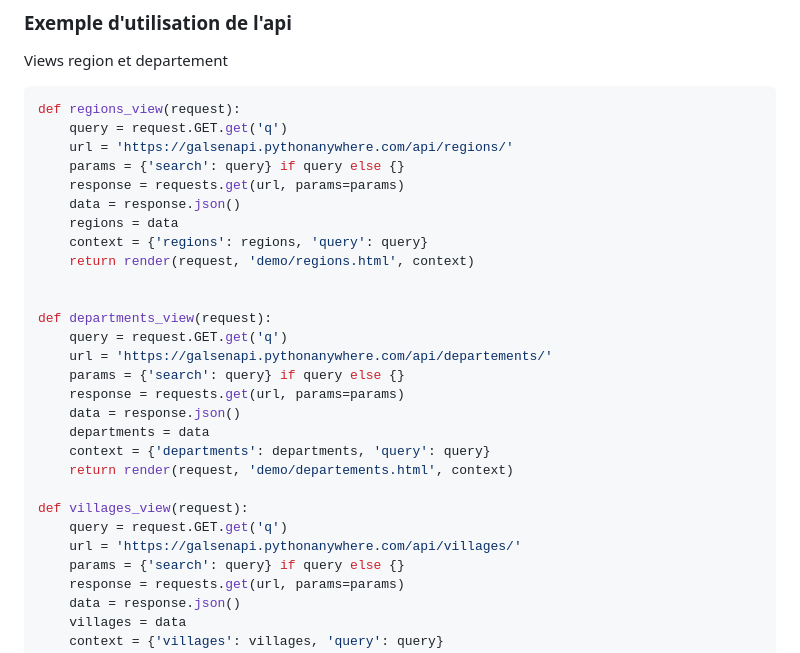
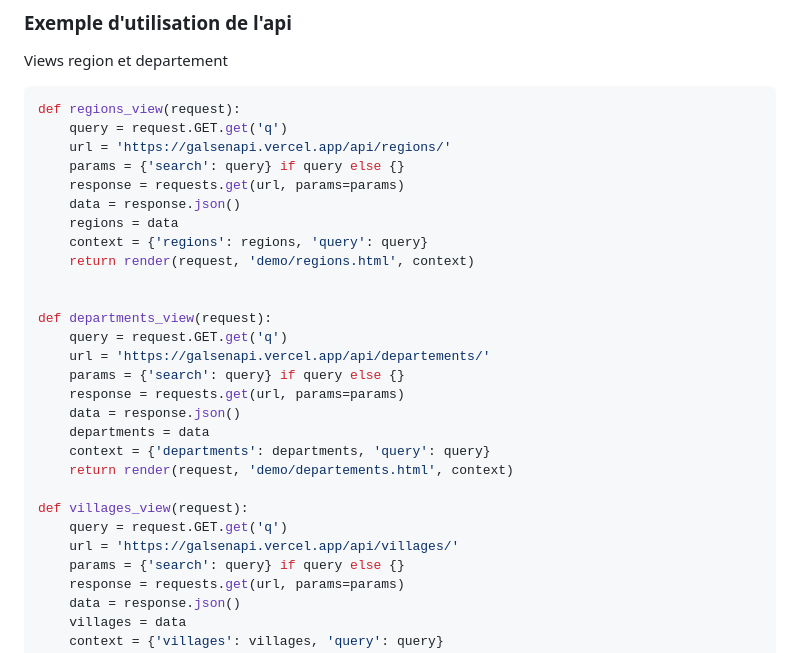
Before and after one commit to sibylassana95/GalsenAPi, a Markdown page: README.md, the part around one of its changes. GitHub-like rendering.

Commit message:
met à jour les liens vers la démo et la documentation dans EN.md et README.md pour pointer vers le nouveau domaine

````diff
--- a/README.md
+++ b/README.md
@@ -148,7 +148,7 @@ Views region et departement
 ```python
 def regions_view(request):
     query = request.GET.get('q')
-    url = 'https://galsenapi.pythonanywhere.com/api/regions/'
+    url = 'https://galsenapi.vercel.app/api/regions/'
     params = {'search': query} if query else {}
     response = requests.get(url, params=params)
     data = response.json()
@@ -159,7 +159,7 @@ def regions_view(request):
 
 def departments_view(request):
     query = request.GET.get('q')
-    url = 'https://galsenapi.pythonanywhere.com/api/departements/'
+    url = 'https://galsenapi.vercel.app/api/departements/'
     params = {'search': query} if query else {}
     response = requests.get(url, params=params)
     data = response.json()
@@ -169,7 +169,7 @@ def departments_view(request):
 
 def villages_view(request):
     query = request.GET.get('q')
-    url = 'https://galsenapi.pythonanywhere.com/api/villages/'
+    url = 'https://galsenapi.vercel.app/api/villages/'
     params = {'search': query} if query else {}
     response = requests.get(url, params=params)
     data = response.json()
````
Also changed, not shown: other parts of README.md (+2 -2 lines), EN.md (+5 -5 lines).
